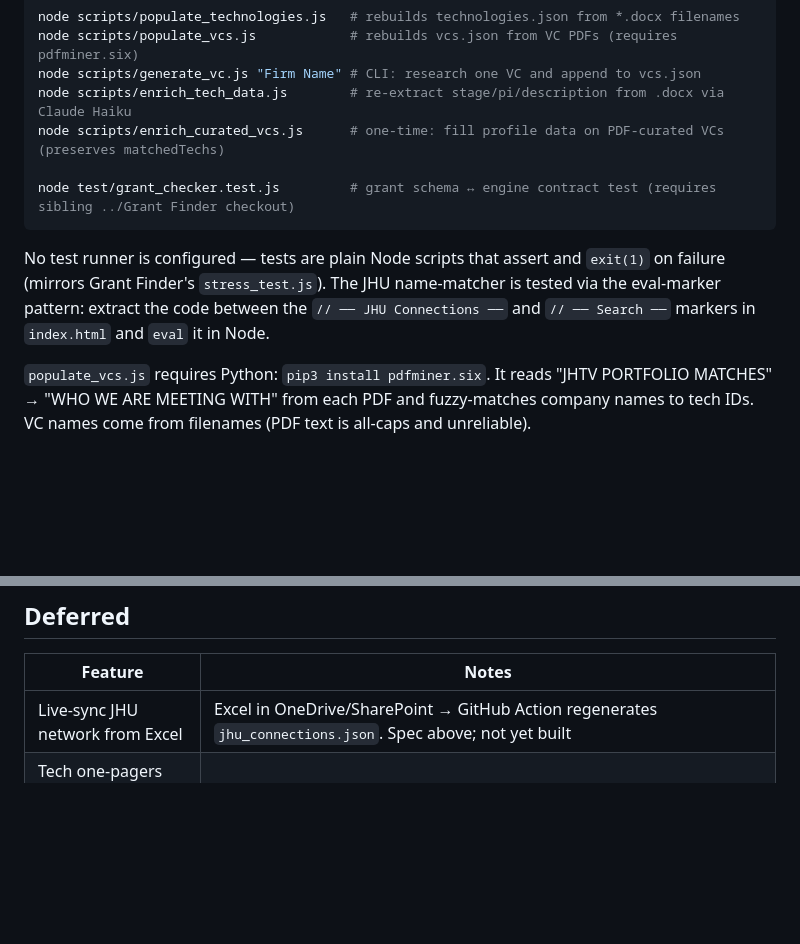
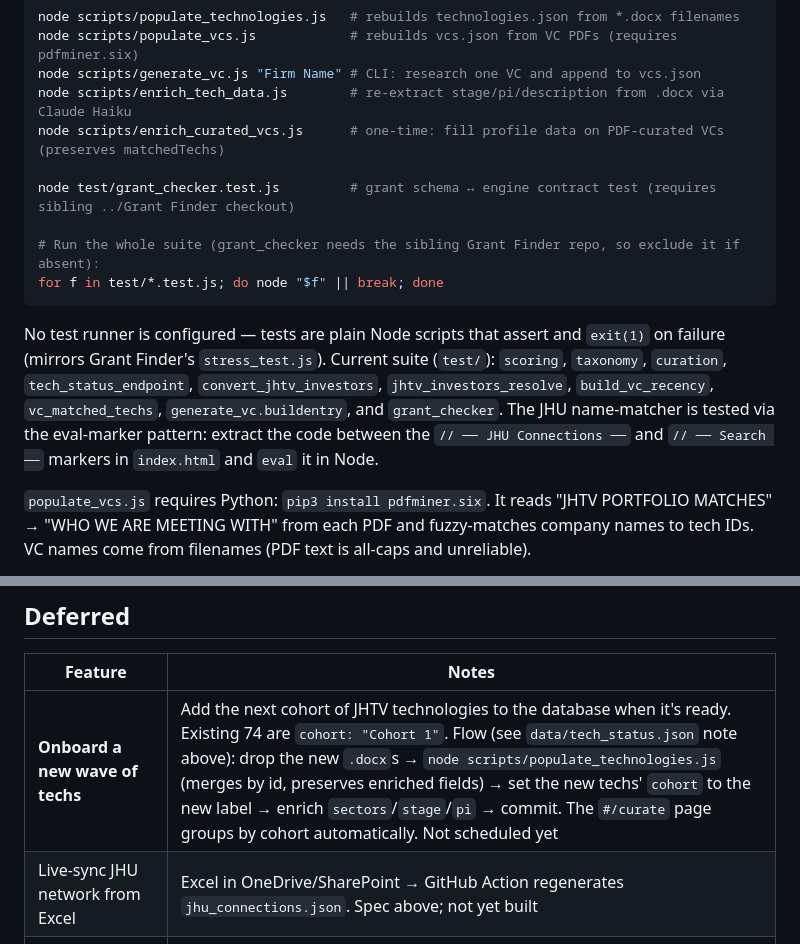
Before and after one commit to ckannam/VC_Matching_Second_Brain, a Markdown page: CLAUDE.md, 2 parts joined by grey strips. Rendered like a GitHub page; blank space fills up the shorter version.

Commit message:
docs(CLAUDE.md): note new-tech-wave onboarding as deferred; document full test suite
- Add 'Onboard a new wave of techs' to the Deferred table (future cohort, not scheduled).
- List the current test/ suite and add a run-all-tests one-liner (/init pass).

Co-Authored-By: Claude Opus 4.8 <noreply@anthropic.com>

````diff
--- a/CLAUDE.md
+++ b/CLAUDE.md
@@ -137,9 +137,12 @@ node scripts/enrich_tech_data.js        # re-extract stage/pi/description from .
 node scripts/enrich_curated_vcs.js      # one-time: fill profile data on PDF-curated VCs (preserves matchedTechs)
 
 node test/grant_checker.test.js         # grant schema ↔ engine contract test (requires sibling ../Grant Finder checkout)
+
+# Run the whole suite (grant_checker needs the sibling Grant Finder repo, so exclude it if absent):
+for f in test/*.test.js; do node "$f" || break; done
 ```
 
-No test runner is configured — tests are plain Node scripts that assert and `exit(1)` on failure (mirrors Grant Finder's `stress_test.js`). The JHU name-matcher is tested via the eval-marker pattern: extract the code between the `// ── JHU Connections ──` and `// ── Search ──` markers in `index.html` and `eval` it in Node.
+No test runner is configured — tests are plain Node scripts that assert and `exit(1)` on failure (mirrors Grant Finder's `stress_test.js`). Current suite (`test/`): `scoring`, `taxonomy`, `curation`, `tech_status_endpoint`, `convert_jhtv_investors`, `jhtv_investors_resolve`, `build_vc_recency`, `vc_matched_techs`, `generate_vc.buildentry`, and `grant_checker`. The JHU name-matcher is tested via the eval-marker pattern: extract the code between the `// ── JHU Connections ──` and `// ── Search ──` markers in `index.html` and `eval` it in Node.
 
 `populate_vcs.js` requires Python: `pip3 install pdfminer.six`. It reads "JHTV PORTFOLIO MATCHES" → "WHO WE ARE MEETING WITH" from each PDF and fuzzy-matches company names to tech IDs. VC names come from filenames (PDF text is all-caps and unreliable).
 
@@ -363,6 +366,7 @@ window[`_vcTechs_${vc.id}`] = techs; // at top of foundHTML
 
 | Feature | Notes |
 |---|---|
+| **Onboard a new wave of techs** | Add the next cohort of JHTV technologies to the database when it's ready. Existing 74 are `cohort: "Cohort 1"`. Flow (see `data/tech_status.json` note above): drop the new `.docx`s → `node scripts/populate_technologies.js` (merges by id, preserves enriched fields) → set the new techs' `cohort` to the new label → enrich `sectors`/`stage`/`pi` → commit. The `#/curate` page groups by cohort automatically. Not scheduled yet |
 | Live-sync JHU network from Excel | Excel in OneDrive/SharePoint → GitHub Action regenerates `jhu_connections.json`. Spec above; not yet built |
 | Tech one-pagers shift from `.docx` to `.pdf` | When files are ready; update `downloadTech()` path |
 | Redis job store for backend | In-memory jobs lost on Render restart; low priority on free plan |
````
